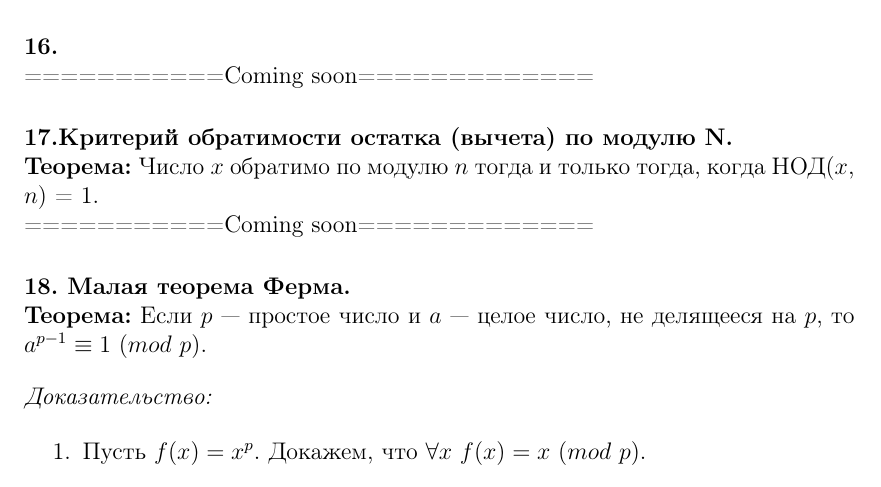
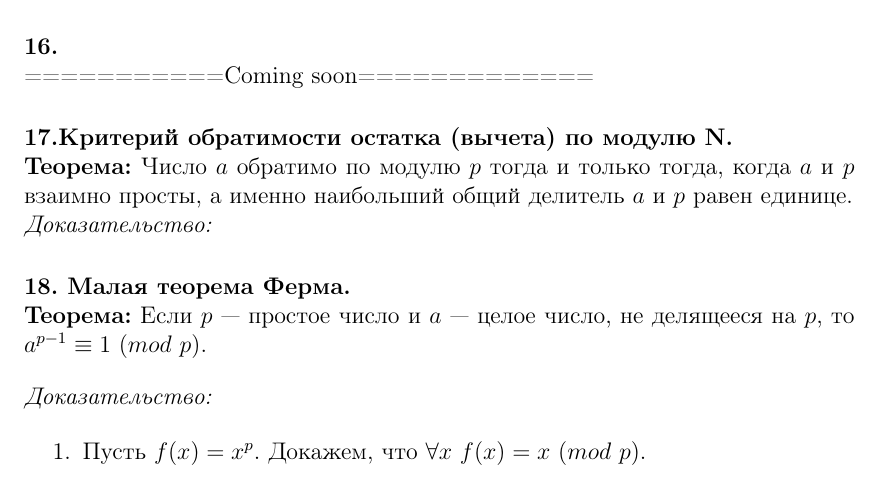
Before and after one commit to sil3ntz/dmath_colloq, a LaTeX document (dmath.tex): part of page 22 of 23, cut so that both start at the same text. Compiled offline with pdfLaTeX.

```diff
--- a/dmath.tex
+++ b/dmath.tex
@@ -1075,10 +1075,11 @@
 ===========Coming soon=============
 
 \parag{17.Критерий обратимости остатка (вычета) по модулю N.}
-\textbf{Теорема:} Число $x$ обратимо по модулю $n$ тогда и только тогда, когда НОД($x$, $n$) = 1.
+\textbf{Теорема:} Число $a$ обратимо по модулю $p$ тогда и только тогда, когда $a$ и $p$ взаимно просты, а именно наибольший общий делитель $a$ и $p$ равен единице.
 
 \noindent
-===========Coming soon=============
+\textit{Доказательство:}
+
 
 \parag{18. Малая теорема Ферма.}
 \textbf{Теорема:} Если $p$ — простое число и $a$ — целое число, не делящееся на $p$, то $a^{p-1} \equiv 1\ (mod\ p)$.
```
Also changed, not shown: dmath_v08.pdf (added), dmath.tex (4 more changed lines).
